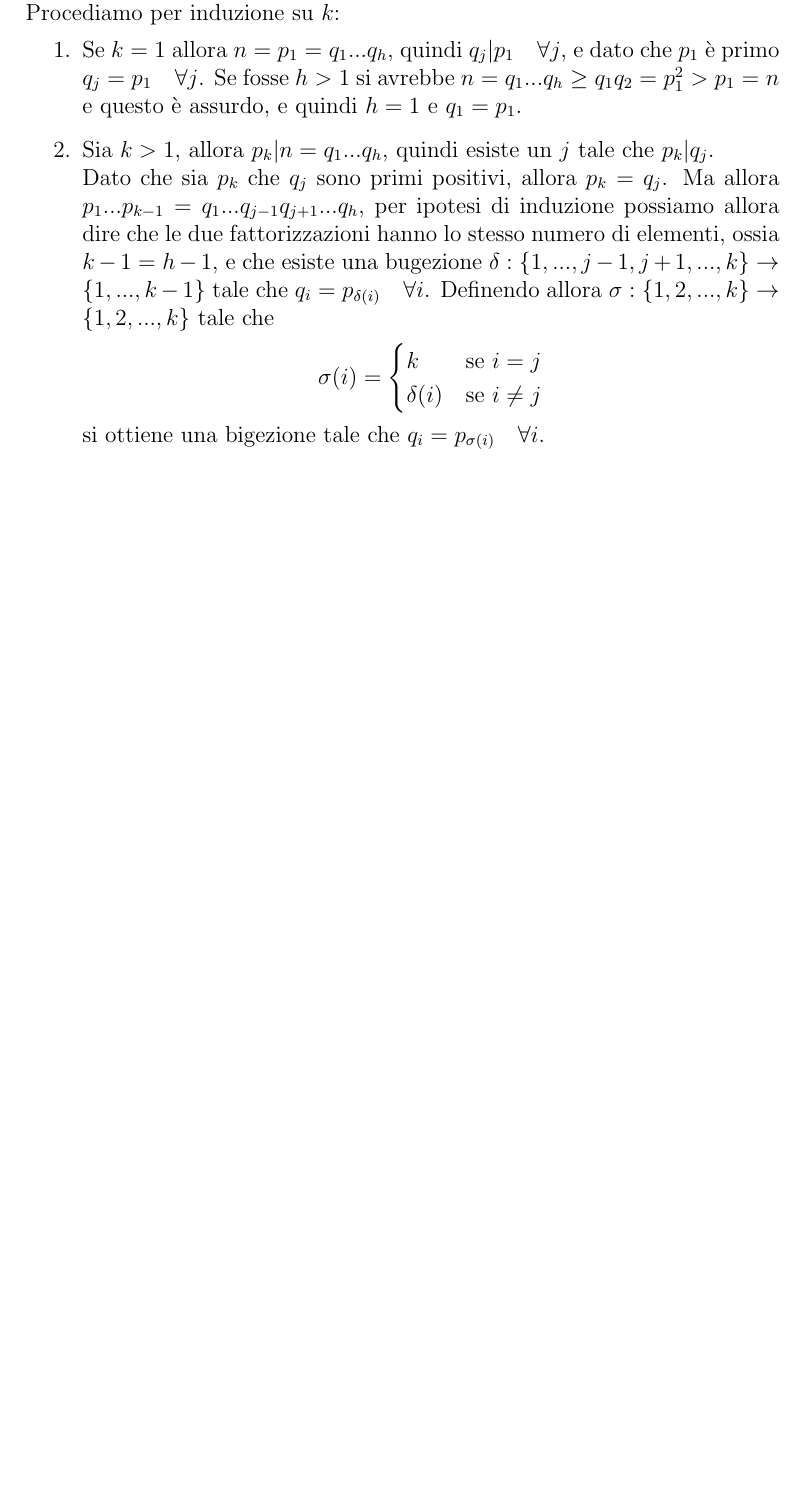
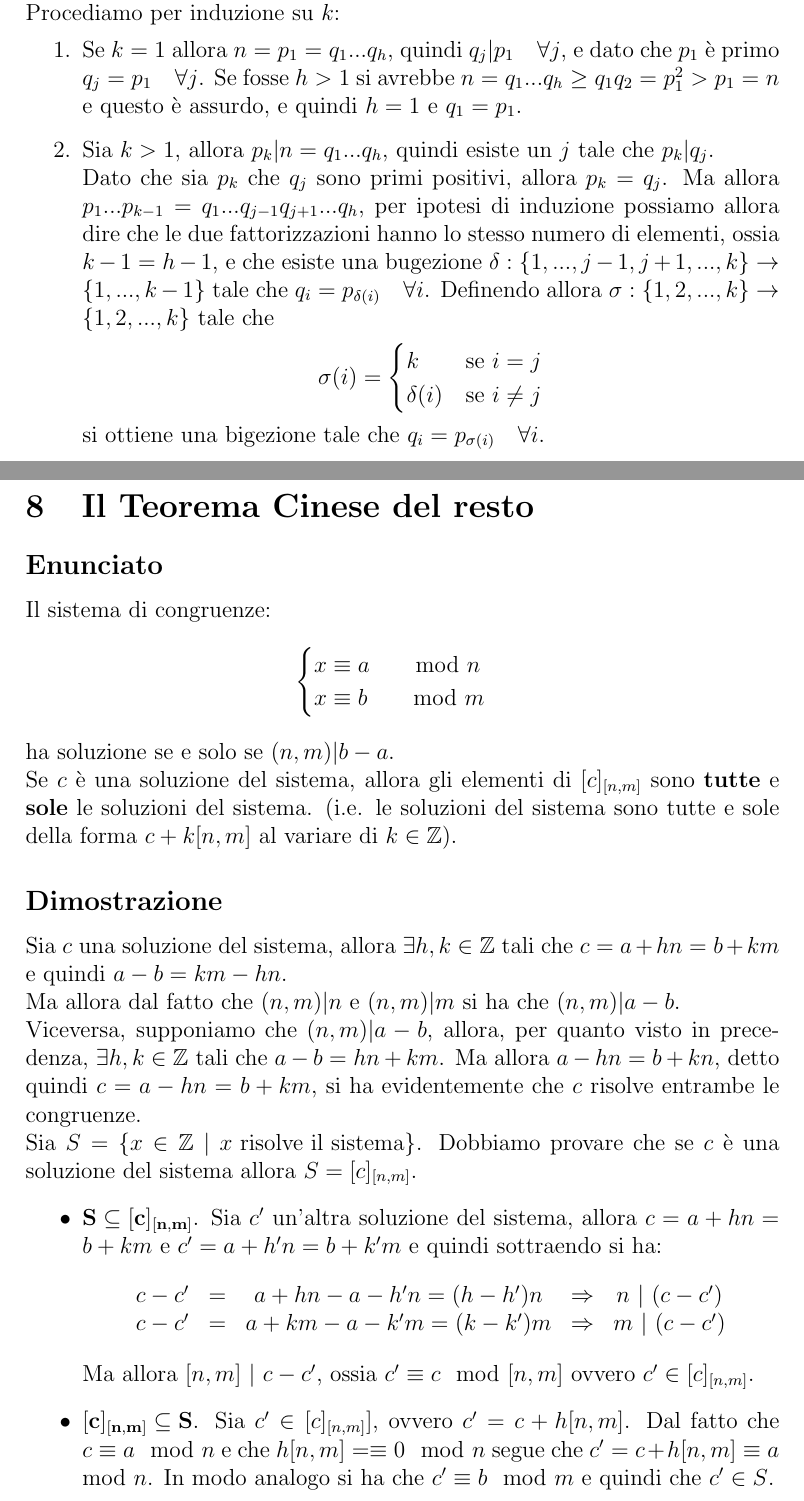
Before and after one commit to CarloRamponi/teoremifmi, a LaTeX document (teoremifmi.tex): part of page 10 of 10 before the commit and two parts of pages 10 and 11 of 11 after it, the two joined at a grey line, cut so that both start at the same text, the shorter picture padded with empty space. Compiled offline with pdfLaTeX.

Commit message:
Teorema Cinese del resto

```diff
--- a/teoremifmi.tex
+++ b/teoremifmi.tex
@@ -183,4 +183,29 @@ Per il principio di induzione di prima forma un insieme con queste proprietà co
 	\end{enumerate}
 }
 
+\teorema{Il Teorema Cinese del resto}{
+	Il sistema di congruenze:
+	\[ \begin{cases}
+		x \equiv a \quad \mod n\\
+		x \equiv b \quad \mod m
+	\end{cases} \]
+	ha soluzione se e solo se $ (n, m) | b-a $.\\
+	Se $ c $ è una soluzione del sistema, allora gli elementi di $ [c]_{[n, m]} $ sono \textbf{tutte} e \textbf{sole} le soluzioni del sistema. (i.e. le soluzioni del sistema sono tutte e sole della forma $ c + k[n, m] $ al variare di $ k \in \Z $).
+}{
+	Sia $ c $ una soluzione del sistema, allora $ \exists h, k \in \Z $ tali che $ c = a+hn = b+km $ e quindi $ a - b = km - hn $.\\
+	Ma allora dal fatto che $ (n, m) | n $ e $ (n, m) | m $ si ha che $ (n, m) | a - b $.\\
+	Viceversa, supponiamo che $ (n, m) | a - b $, allora, per quanto visto in precedenza, $ \exists h, k \in \Z $ tali che $ a - b = hn + km $. Ma allora $ a - hn = b+kn $, detto quindi $  c = a-hn = b + km $, si ha evidentemente che $ c $ risolve entrambe le congruenze.\\
+	Sia $ S = \{x \in \Z \  | \  x \text{ risolve il sistema}\} $.  Dobbiamo provare che se $ c $ è una soluzione del sistema allora $ S = [c]_{[n, m]} $.
+	\begin{itemize}
+		\item $\mathbf{ S \subseteq [c]_{[n, m]} }$. Sia $ c' $ un'altra soluzione del sistema, allora $ c = a+hn = b+km $ e $ c' = a+h'n = b+k'm $ e quindi sottraendo si ha:
+		\[ \begin{matrix}
+			c - c' & = & a+hn - a-h'n = (h-h')n & \Rightarrow & n \ | \ (c-c') \\
+			c - c' & = & a+km - a-k'm = (k-k')m & \Rightarrow & m \ | \ (c-c')
+		\end{matrix}
+		 \]
+		 Ma allora $ [n, m] \ | \ c - c' $, ossia $ c' \equiv c \mod [n, m] $ ovvero $ c' \in [c]_{[n, m]} $.
+		 \item $\mathbf{ [c]_{[n, m]}  \subseteq S }$. Sia $ c' \in [c]_{[n, m]}] $, ovvero $ c' = c+h[n, m] $. Dal fatto che $ c \equiv a \mod n $ e che $ h[n, m] = \equiv 0 \mod n $ segue che $ c' = c + h[n, m] \equiv a \mod n $. In modo analogo si ha che $  c' \equiv b \mod m $ e quindi che $ c' \in S $.
+	\end{itemize}
+}
+
 \end{document}
```
Also changed, not shown: teoremifmi.pdf.
